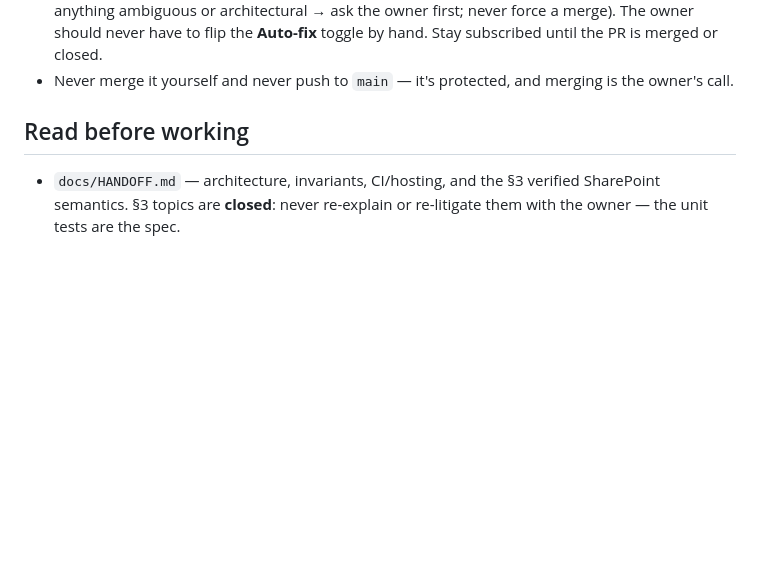
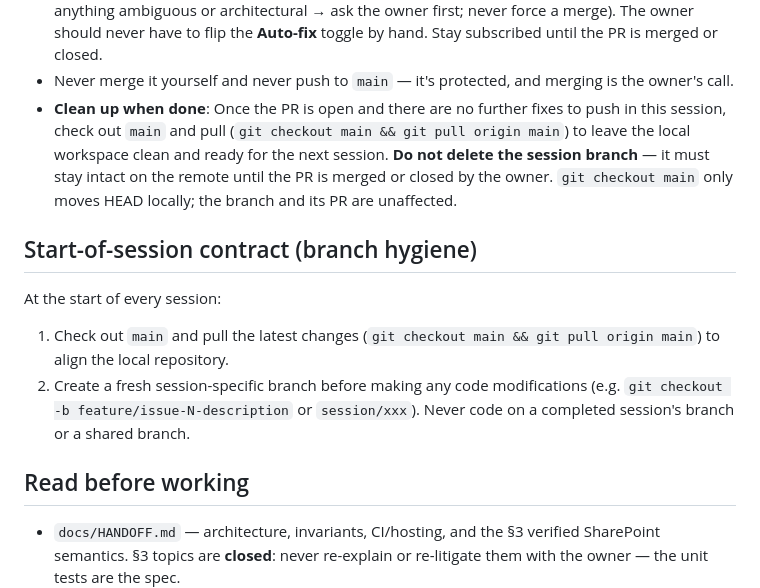
Before and after one commit to formatfx/formatfx, a Markdown page: CLAUDE.md, the part around the change. GitHub-like rendering; blank space fills up the shorter version.

Commit message:
docs(rules): enforce start-of-session hygiene and end-of-session cleanup contracts (#255)
* docs(rules): add start-of-session hygiene and end-of-session cleanup contracts

* Potential fix for pull request finding

Co-authored-by: Copilot Autofix powered by AI <175728472+Copilot@users.noreply.github.com>

* Potential fix for pull request finding

Co-authored-by: Copilot Autofix powered by AI <175728472+Copilot@users.noreply.github.com>

* docs(claude): clarify cleanup does not delete session branch on unmerged PRs

---------

Co-authored-by: Copilot Autofix powered by AI <175728472+Copilot@users.noreply.github.com>
Co-authored-by: copilot-swe-agent[bot] <198982749+Copilot@users.noreply.github.com>

```diff
--- a/CLAUDE.md
+++ b/CLAUDE.md
@@ -37,6 +37,20 @@ guidance in your environment.
   toggle by hand. Stay subscribed until the PR is merged or closed.
 - Never merge it yourself and never push to `main` — it's protected, and
   merging is the owner's call.
+- **Clean up when done**: Once the PR is open and there are no further fixes to push in this
+  session, check out `main` and pull (`git checkout main && git pull origin main`) to leave
+  the local workspace clean and ready for the next session. **Do not delete the session
+  branch** — it must stay intact on the remote until the PR is merged or closed by the
+  owner. `git checkout main` only moves HEAD locally; the branch and its PR are unaffected.
+
+## Start-of-session contract (branch hygiene)
+
+At the start of every session:
+1. Check out `main` and pull the latest changes (`git checkout main && git pull origin main`)
+   to align the local repository.
+2. Create a fresh session-specific branch before making any code modifications
+   (e.g. `git checkout -b feature/issue-N-description` or `session/xxx`). Never code on a
+   completed session's branch or a shared branch.
 
 ## Read before working
 
```
